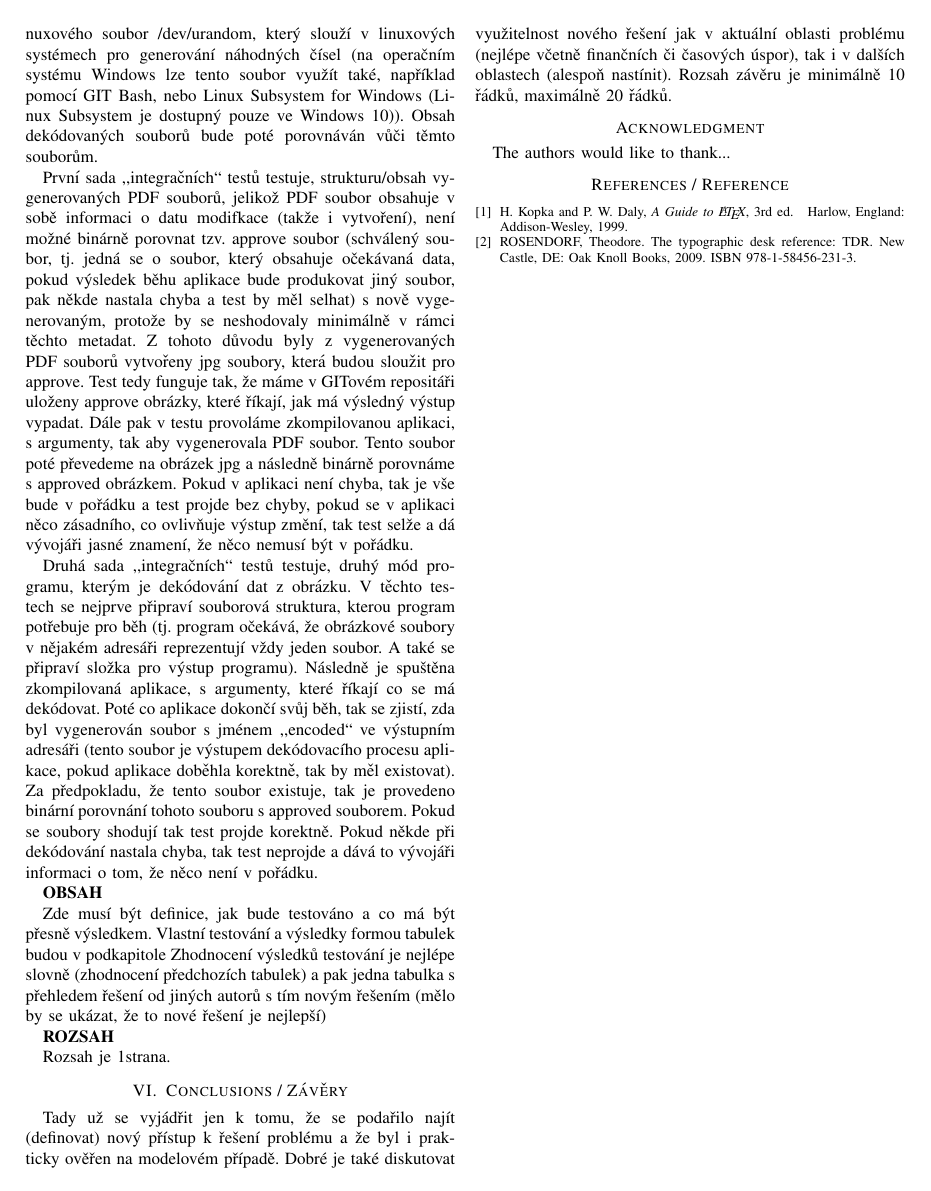
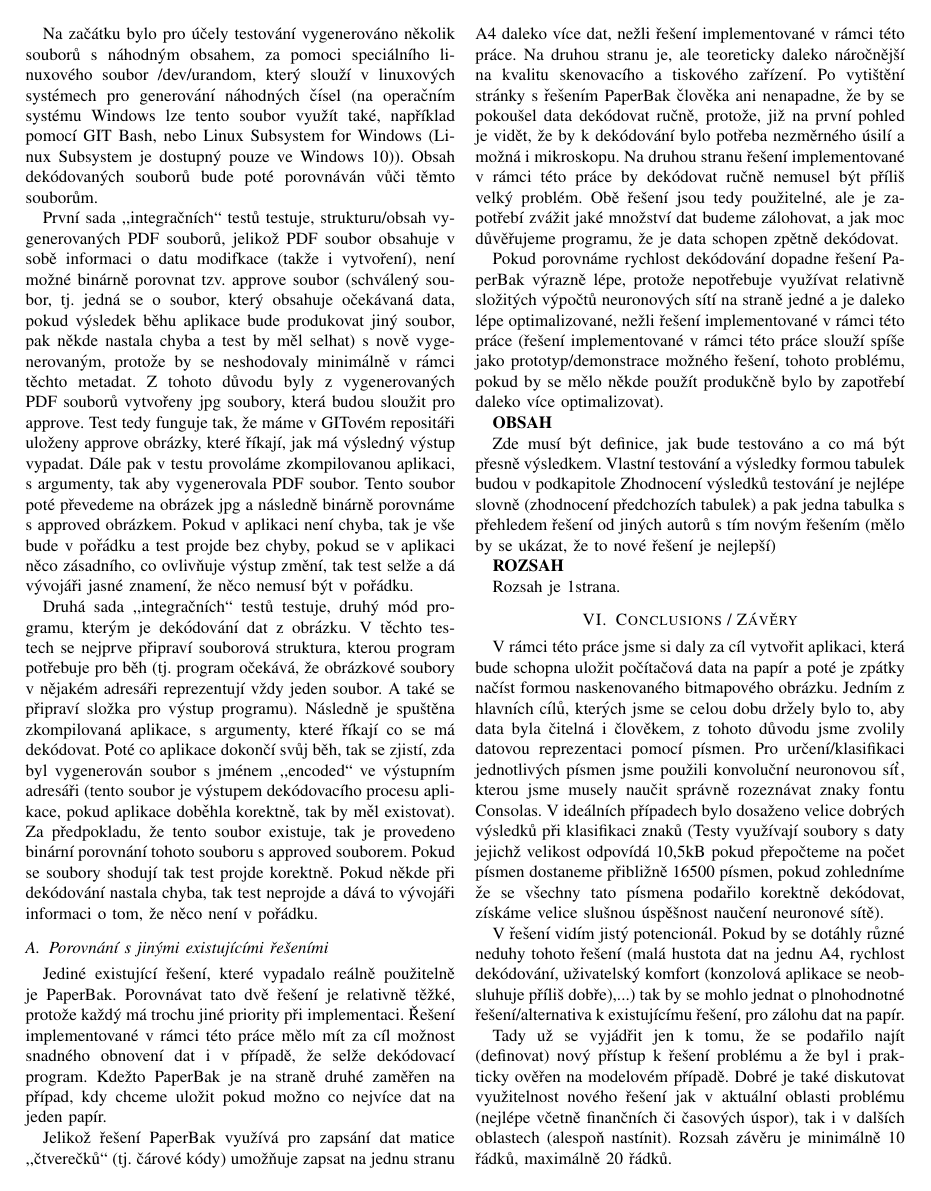
Before and after one commit to miroslavpokorny/smap, a LaTeX paper (document/document.tex): page 6 of 6 before the commit and page 6 of 7 after it. Compiled offline with pdfLaTeX.

Commit message:
WIP on document

```diff
--- a/document/document.tex
+++ b/document/document.tex
@@ -663,6 +663,14 @@ Na začátku bylo pro účely testování vygenerováno několik souborů s náh
 První sada ,,integračních`` testů testuje, strukturu/obsah vygenerovaných PDF souborů, jelikož PDF soubor obsahuje v sobě informaci o datu modifkace (takže i vytvoření), není možné binárně porovnat tzv. approve soubor (schválený soubor, tj. jedná se o soubor, který obsahuje očekávaná data, pokud výsledek běhu aplikace bude produkovat jiný soubor, pak někde nastala chyba a test by měl selhat) s nově vygenerovaným, protože by se neshodovaly minimálně v rámci těchto metadat. Z tohoto důvodu byly z vygenerovaných PDF souborů vytvořeny jpg soubory, která budou sloužit pro approve. Test tedy funguje tak, že máme v GITovém repositáři uloženy approve obrázky, které říkají, jak má výsledný výstup vypadat. Dále pak v testu provoláme zkompilovanou aplikaci, s argumenty, tak aby vygenerovala PDF soubor. Tento soubor poté převedeme na obrázek jpg a následně binárně porovnáme s approved obrázkem. Pokud v aplikaci není chyba, tak je vše bude v pořádku a test projde bez chyby, pokud se v aplikaci něco zásadního, co ovlivňuje výstup změní, tak test selže a dá vývojáři jasné znamení, že něco nemusí být v pořádku.
 
 Druhá sada ,,integračních`` testů testuje, druhý mód programu, kterým je dekódování dat z obrázku. V těchto testech se nejprve připraví souborová struktura, kterou program potřebuje pro běh (tj. program očekává, že obrázkové soubory v nějakém adresáři reprezentují vždy jeden soubor. A také se připraví složka pro výstup programu). Následně je spuštěna zkompilovaná aplikace, s argumenty, které říkají co se má dekódovat. Poté co aplikace dokončí svůj běh, tak se zjistí, zda byl vygenerován soubor s jménem ,,encoded`` ve výstupním adresáři (tento soubor je výstupem dekódovacího procesu aplikace, pokud aplikace doběhla korektně, tak by měl existovat). Za předpokladu, že tento soubor existuje, tak je provedeno binární porovnání tohoto souboru s approved souborem. Pokud se soubory shodují tak test projde korektně. Pokud někde při dekódování nastala chyba, tak test neprojde a dává to vývojáři informaci o tom, že něco není v pořádku.
+
+\subsection{Porovnání s jinými existujícími řešeními}
+
+Jediné existující řešení, které vypadalo reálně použitelně je PaperBak. Porovnávat tato dvě řešení je relativně těžké, protože každý má trochu jiné priority při implementaci. Řešení implementované v rámci této práce mělo mít za cíl možnost snadného obnovení dat i v případě, že selže dekódovací program. Kdežto PaperBak je na straně druhé zaměřen na případ, kdy chceme uložit pokud možno co nejvíce dat na jeden papír.
+
+Jelikož řešení PaperBak využívá pro zapsání dat matice ,,čtverečků`` (tj. čárové kódy) umožňuje zapsat na jednu stranu A4 daleko více dat, nežli řešení implementované v rámci této práce. Na druhou stranu je, ale teoreticky daleko náročnější na kvalitu skenovacího a tiskového zařízení. Po vytištění stránky s řešením PaperBak člověka ani nenapadne, že by se pokoušel data dekódovat ručně, protože, již na první pohled je vidět, že by k dekódování bylo potřeba nezměrného úsilí a možná i mikroskopu. Na druhou stranu řešení implementované v rámci této práce by dekódovat ručně nemusel být příliš velký problém. Obě řešení jsou tedy použitelné, ale je zapotřebí zvážit jaké množství dat budeme zálohovat, a jak moc důvěřujeme programu, že je data schopen zpětně dekódovat.
+
+Pokud porovnáme rychlost dekódování dopadne řešení PaperBak výrazně lépe, protože nepotřebuje využívat relativně složitých výpočtů neuronových sítí na straně jedné a je daleko lépe optimalizované, nežli řešení implementované v rámci této práce (řešení implementované v rámci této práce slouží spíše jako prototyp/demonstrace možného řešení, tohoto problému, pokud by se mělo někde použít produkčně bylo by zapotřebí daleko více optimalizovat).
 
 \textbf{OBSAH}
 
@@ -675,6 +683,10 @@ Zhodnocení výsledků testování je nejlépe slovně (zhodnocení předchozíc
 Rozsah je 1strana.
 
 \section{Conclusions / Závěry}
+
+V rámci této práce jsme si daly za cíl vytvořit aplikaci, která bude schopna uložit počítačová data na papír a poté je zpátky načíst formou naskenovaného bitmapového obrázku. Jedním z hlavních cílů, kterých jsme se celou dobu držely bylo to, aby data byla čitelná i člověkem, z tohoto důvodu jsme zvolily datovou reprezentaci pomocí písmen. Pro určení/klasifikaci jednotlivých písmen jsme použili konvoluční neuronovou síť, kterou jsme musely naučit správně rozeznávat znaky fontu Consolas. V ideálních případech bylo dosaženo velice dobrých výsledků při klasifikaci znaků (Testy využívají soubory s daty jejichž velikost odpovídá 10,5kB pokud přepočteme na počet písmen dostaneme přibližně 16500 písmen, pokud zohledníme že se všechny tato písmena podařilo korektně dekódovat, získáme velice slušnou úspěšnost naučení neuronové sítě).
+
+V řešení vidím jistý potencionál. Pokud by se dotáhly různé neduhy tohoto řešení (malá hustota dat na jednu A4, rychlost dekódování, uživatelský komfort (konzolová aplikace se neobsluhuje příliš dobře),...) tak by se mohlo jednat o plnohodnotné řešení/alternativa k existujícímu řešení, pro zálohu dat na papír.
 
 Tady už se vyjádřit jen k tomu, že se podařilo najít (definovat) nový přístup k řešení problému a že byl i prakticky ověřen na modelovém případě.
 Dobré je také diskutovat využitelnost nového řešení jak v aktuální oblasti problému (nejlépe včetně finančních či časových úspor), tak i v dalších oblastech (alespoň nastínit).
```
Also changed, not shown: document/document.tex (2 more changed lines).
